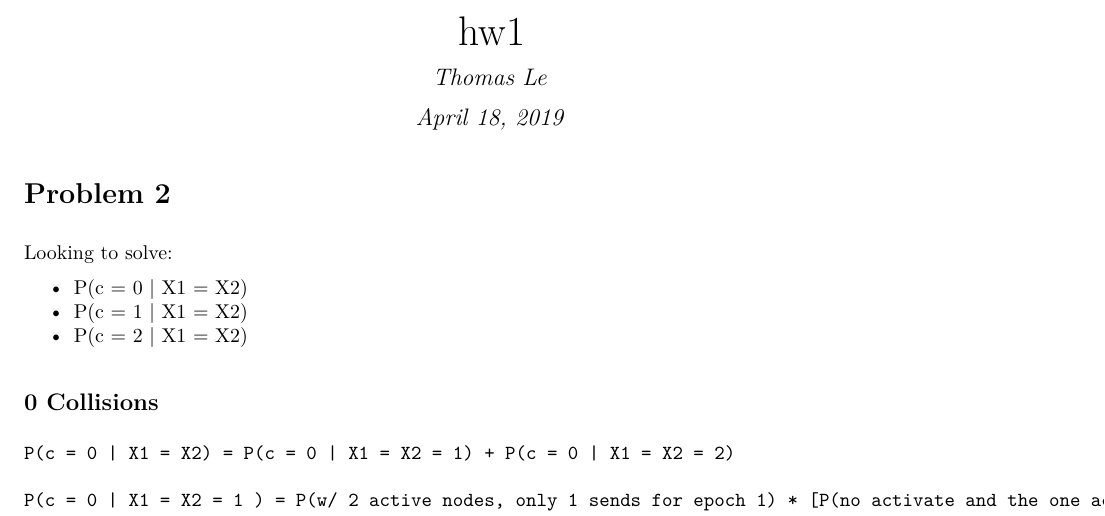
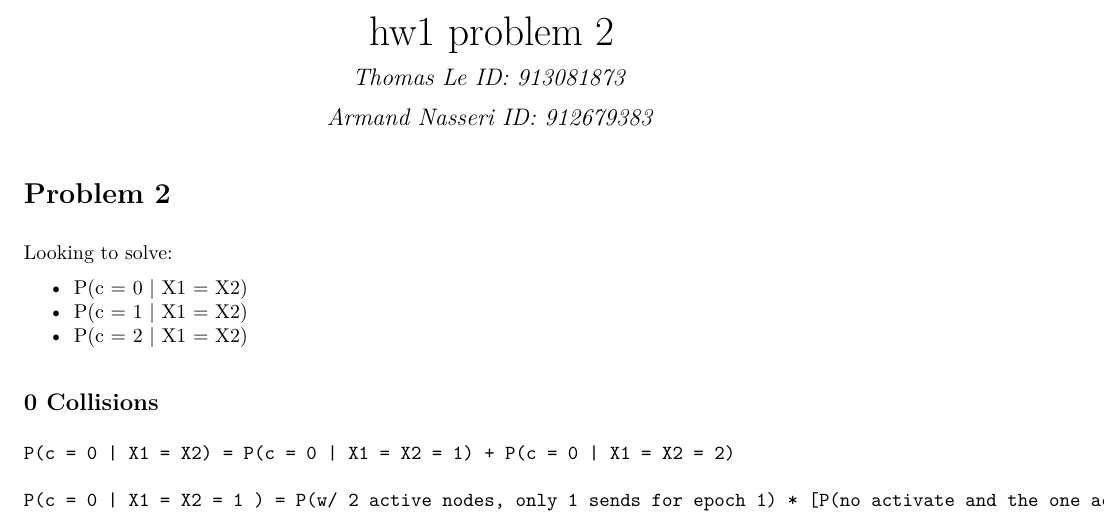
Before and after one commit to Armand42/ECS132, an R Markdown document (hw1/hw1.Rmd): part of page 1 of 2, cut so that both start at the same text. The pictures show the output file hw1/hw1.pdf that the author committed with the source.

Commit message:
Update names and IDs

```diff
--- a/hw1/hw1.Rmd
+++ b/hw1/hw1.Rmd
@@ -1,7 +1,7 @@
 ---
-title: "hw1"
-author: "Thomas Le"
-date: "April 18, 2019"
+title: "hw1 problem 2"
+author: "Thomas Le ID: 913081873"
+date: "Armand Nasseri ID: 912679383"
 output: pdf_document
 ---
 
```
Also changed, not shown: hw1/hw1.pdf.
